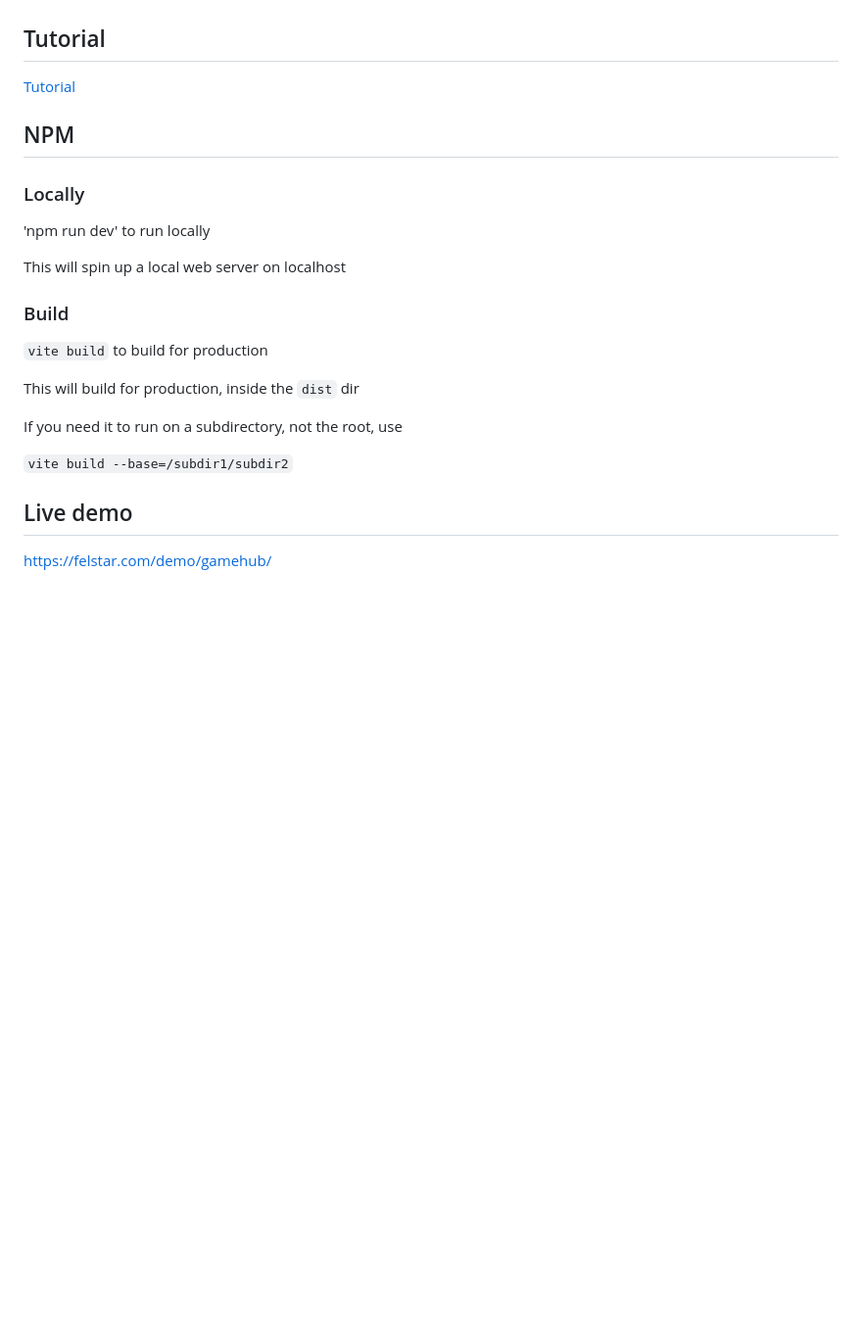
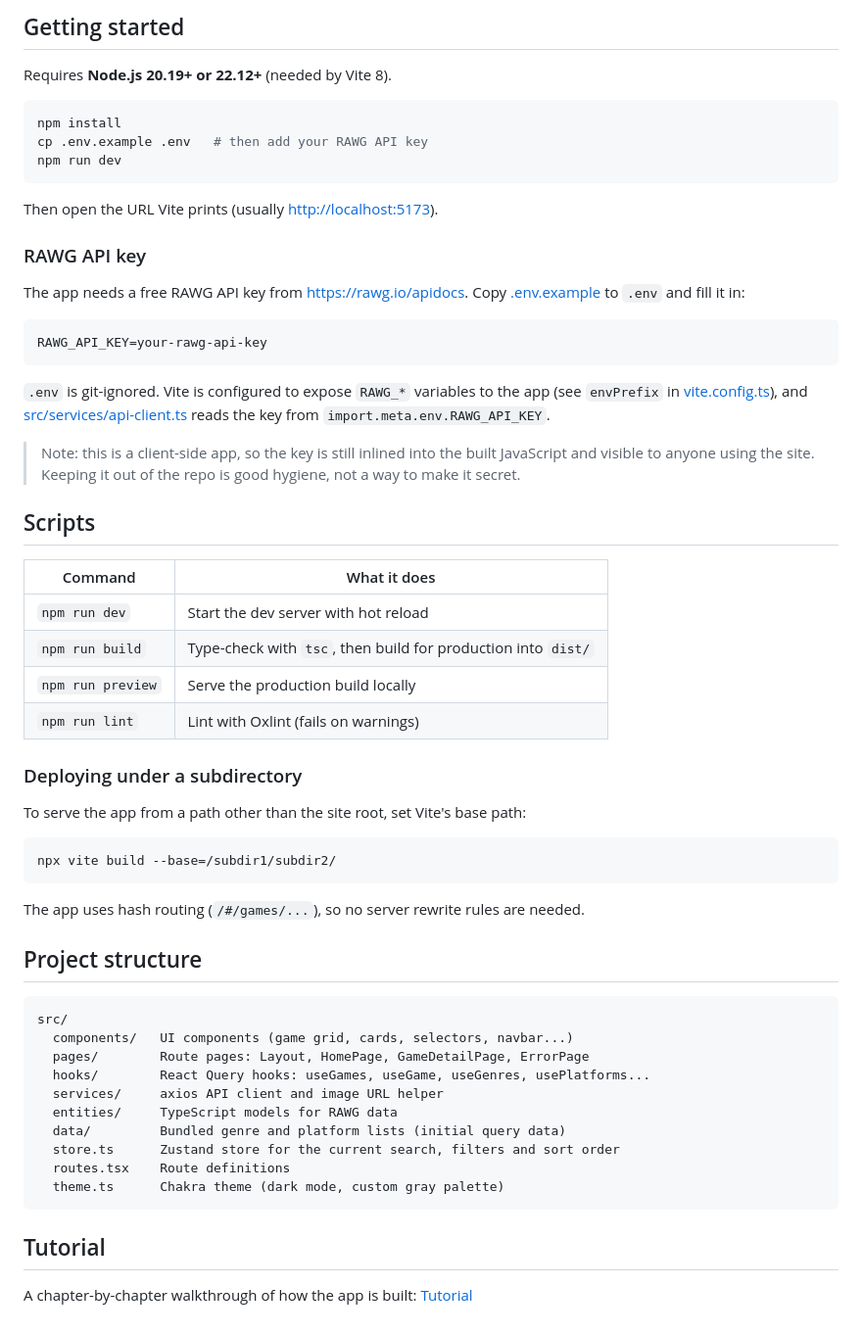
Before and after one commit to fancellu/game-hub, a Markdown page: README.md, the part around one of its changes. Shown at 98% size. GitHub-like rendering; blank space fills up the shorter version.

````diff
--- a/README.md
+++ b/README.md
@@ -4,27 +33,61 @@ This pulls game data from https://rawg.io/ and presents using https://chakra-ui.
+## Getting started
+
+Requires **Node.js 20.19+ or 22.12+** (needed by Vite 8).
+
+```bash
+npm install
+cp .env.example .env   # then add your RAWG API key
+npm run dev
+```
+
+Then open the URL Vite prints (usually <http://localhost:5173>).
+
+### RAWG API key
+
+The app needs a free RAWG API key from <https://rawg.io/apidocs>. Copy [.env.example](.env.example) to `.env` and fill it in:
+
+```bash
+RAWG_API_KEY=your-rawg-api-key
+```
+
+`.env` is git-ignored. Vite is configured to expose `RAWG_*` variables to the app (see `envPrefix` in [vite.config.ts](vite.config.ts)), and [src/services/api-client.ts](src/services/api-client.ts) reads the key from `import.meta.env.RAWG_API_KEY`.
+
+> Note: this is a client-side app, so the key is still inlined into the built JavaScript and visible to anyone using the site. Keeping it out of the repo is good hygiene, not a way to make it secret.
+
+## Scripts
+
+| Command | What it does |
+| --- | --- |
+| `npm run dev` | Start the dev server with hot reload |
+| `npm run build` | Type-check with `tsc`, then build for production into `dist/` |
+| `npm run preview` | Serve the production build locally |
+| `npm run lint` | Lint with Oxlint (fails on warnings) |
+
+### Deploying under a subdirectory
+
+To serve the app from a path other than the site root, set Vite's base path:
+
+```bash
+npx vite build --base=/subdir1/subdir2/
+```
+
+The app uses hash routing (`/#/games/...`), so no server rewrite rules are needed.
+
+## Project structure
+
+```text
+src/
+  components/   UI components (game grid, cards, selectors, navbar...)
+  pages/        Route pages: Layout, HomePage, GameDetailPage, ErrorPage
+  hooks/        React Query hooks: useGames, useGame, useGenres, usePlatforms...
+  services/     axios API client and image URL helper
+  entities/     TypeScript models for RAWG data
+  data/         Bundled genre and platform lists (initial query data)
+  store.ts      Zustand store for the current search, filters and sort order
+  routes.tsx    Route definitions
+  theme.ts      Chakra theme (dark mode, custom gray palette)
+```
 
 ## Tutorial
 
-[Tutorial](tutorial/index.md)
-
-
-## NPM
-
-### Locally
-
-'npm run dev' to run locally
-
-This will spin up a local web server on localhost
-
-### Build
-
-```vite build``` to build for production
-
-This will build for production, inside the ```dist``` dir
-
-If you need it to run on a subdirectory, not the root, use
-
-```vite build --base=/subdir1/subdir2```
-
-## Live demo
-
-https://felstar.com/demo/gamehub/
+A chapter-by-chapter walkthrough of how the app is built: [Tutorial](tutorial/index.md)
````
Also changed, not shown: other parts of README.md (+30 -1 lines), tutorial/03_api_data_fetching_layer_.md (+2 -2 lines), docs/screenshots/detail.png (added), docs/screenshots/home.png (added), 5 other files.
